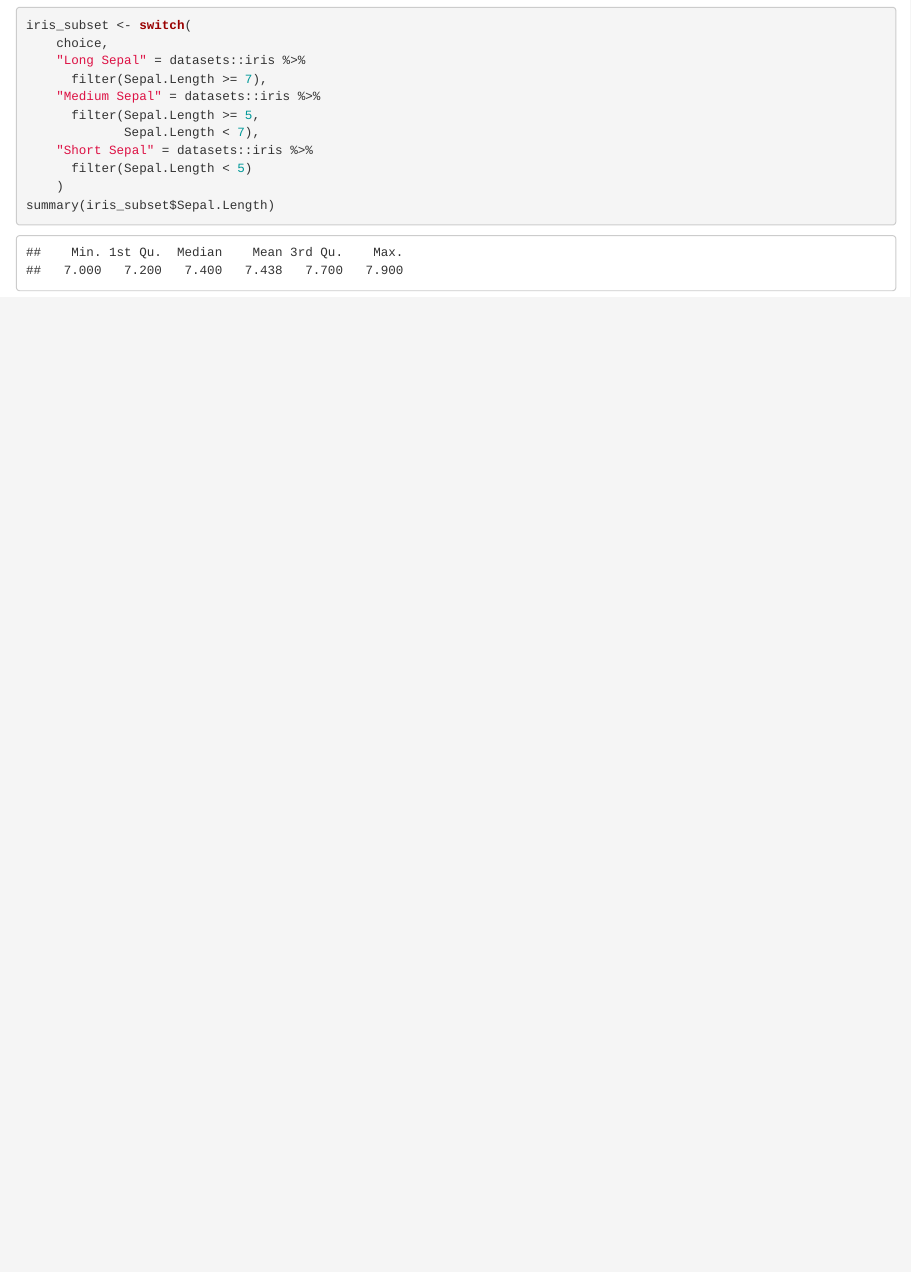
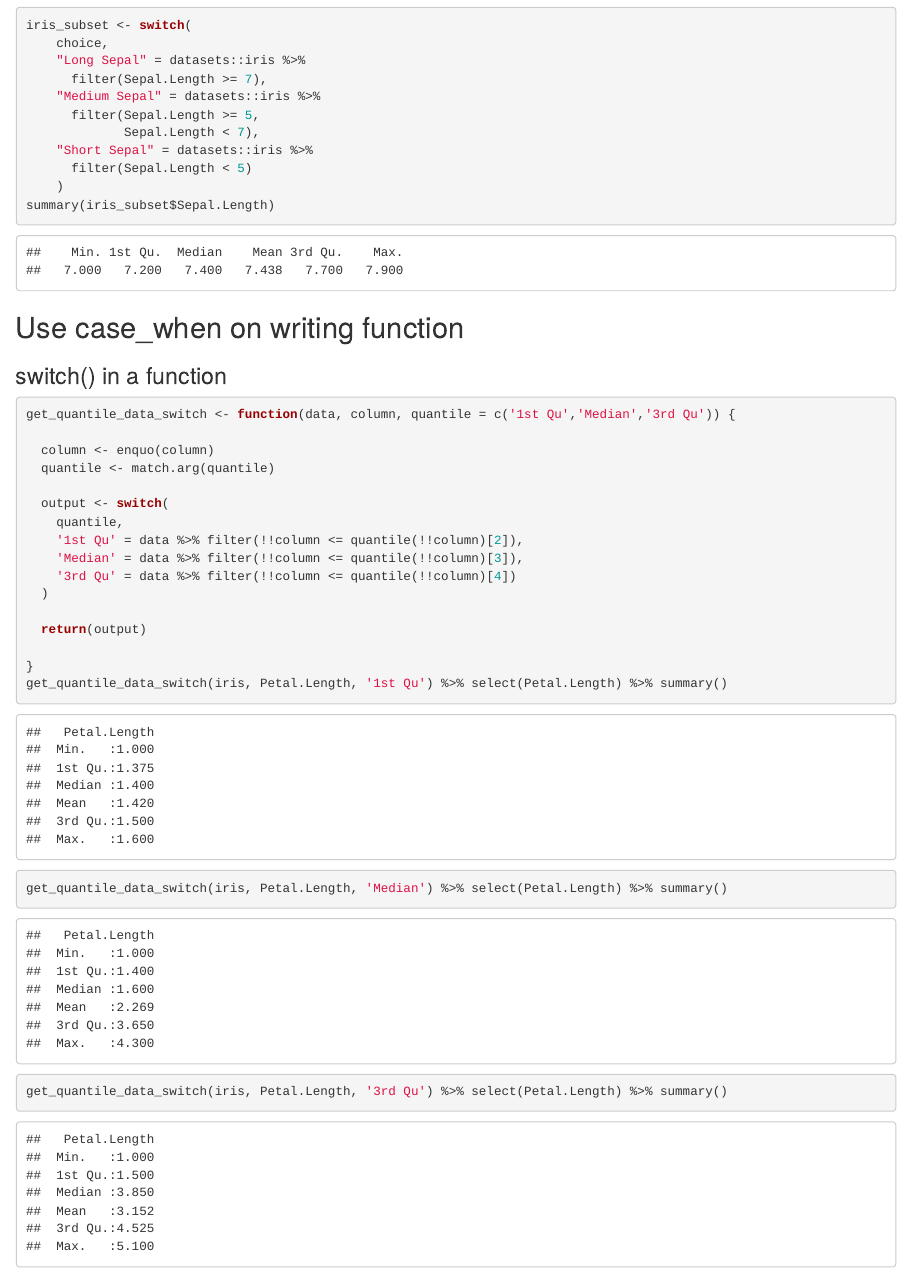
Before and after one commit to zhuyangg1f/DailyR, an R Markdown document (day2_base-switch.Rmd): the page in a window 1100 px wide, from 710 px down. Rendered offline with R 4.5, knitr and Pandoc, with nearby package versions; code that draws random numbers runs with fixed seeds of ours.

Commit message:
update_day2

````diff
--- a/day2_base-switch.Rmd
+++ b/day2_base-switch.Rmd
@@ -45,3 +45,29 @@ iris_subset <- switch(
     )
 summary(iris_subset$Sepal.Length)
 ```
+
+\newpage
+
+## Use case_when on writing function
+
+### switch() in a function
+```{r}
+get_quantile_data_switch <- function(data, column, quantile = c('1st Qu','Median','3rd Qu')) {
+
+  column <- enquo(column)
+  quantile <- match.arg(quantile)
+
+  output <- switch(
+    quantile,
+    '1st Qu' = data %>% filter(!!column <= quantile(!!column)[2]),
+    'Median' = data %>% filter(!!column <= quantile(!!column)[3]),
+    '3rd Qu' = data %>% filter(!!column <= quantile(!!column)[4])
+  )
+
+  return(output)
+
+}
+get_quantile_data_switch(iris, Petal.Length, '1st Qu') %>% select(Petal.Length) %>% summary()
+get_quantile_data_switch(iris, Petal.Length, 'Median') %>% select(Petal.Length) %>% summary()
+get_quantile_data_switch(iris, Petal.Length, '3rd Qu') %>% select(Petal.Length) %>% summary()
+```
````
